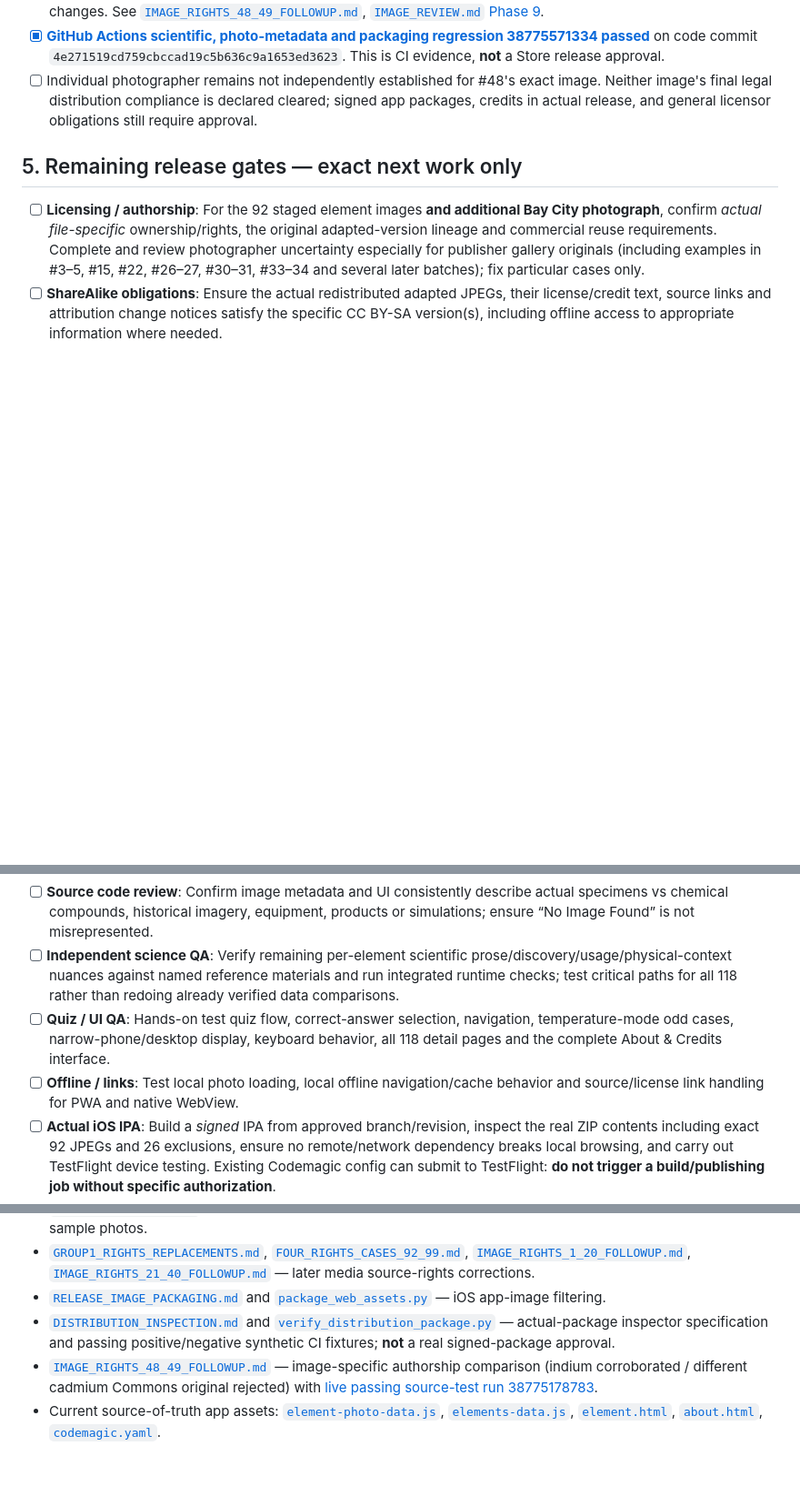
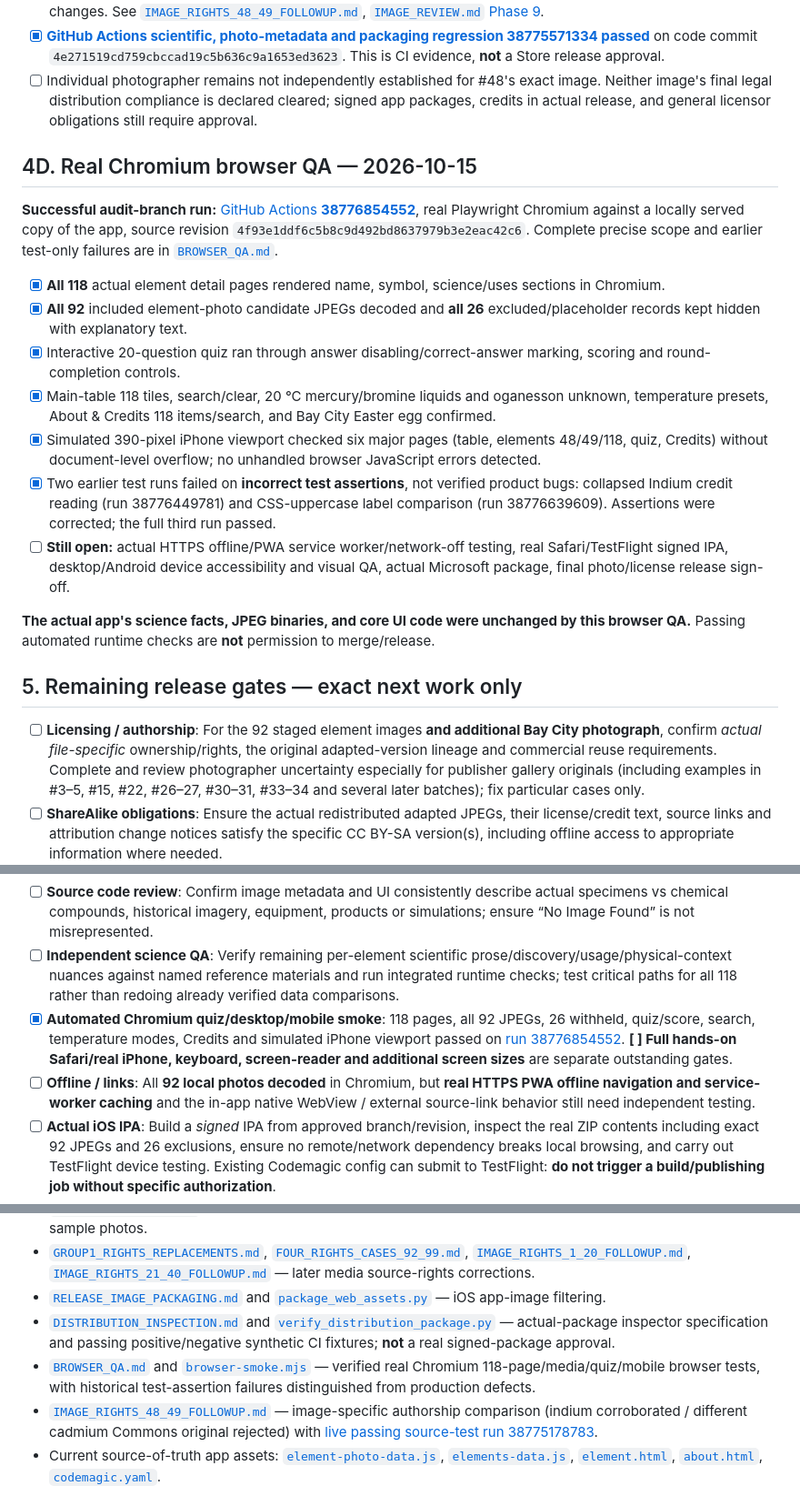
Before and after one commit to comctx/Periodic-Table-Explorer, a Markdown page: audit/MASTER_AUDIT_RECORD.md, 3 parts joined by grey strips. Shown at 91% size. Drawn GitHub-style; blank space fills up the shorter version.

Commit message:
Mark actual 118-element Chromium runtime QA passed and preserve real-device/offline release gates

```diff
--- a/audit/MASTER_AUDIT_RECORD.md
+++ b/audit/MASTER_AUDIT_RECORD.md
@@ -239,14 +239,28 @@ Sources: [`SCIENCE_AUDIT.md`](SCIENCE_AUDIT.md), [`check-data.mjs`](check-data.m
 - [x] [**GitHub Actions scientific, photo-metadata and packaging regression 38775571334 passed**](https://github.com/comctx/Periodic-Table-Explorer/actions/runs/38775571334) on code commit `4e271519cd759cbccad19c5b636c9a1653ed3623`. This is CI evidence, **not** a Store release approval.
 - [ ] Individual photographer remains not independently established for #48's exact image. Neither image's final legal distribution compliance is declared cleared; signed app packages, credits in actual release, and general licensor obligations still require approval.
 
+## 4D. Real Chromium browser QA — 2026-10-15
+
+**Successful audit-branch run:** [GitHub Actions **38776854552**](https://github.com/comctx/Periodic-Table-Explorer/actions/runs/38776854552), real Playwright Chromium against a locally served copy of the app, source revision `4f93e1ddf6c5b8c9d492bd8637979b3e2eac42c6`. Complete precise scope and earlier test-only failures are in [`BROWSER_QA.md`](BROWSER_QA.md).
+
+- [x] **All 118** actual element detail pages rendered name, symbol, science/uses sections in Chromium.
+- [x] **All 92** included element-photo candidate JPEGs decoded and **all 26** excluded/placeholder records kept hidden with explanatory text.
+- [x] Interactive 20-question quiz ran through answer disabling/correct-answer marking, scoring and round-completion controls.
+- [x] Main-table 118 tiles, search/clear, 20 °C mercury/bromine liquids and oganesson unknown, temperature presets, About & Credits 118 items/search, and Bay City Easter egg confirmed.
+- [x] Simulated 390-pixel iPhone viewport checked six major pages (table, elements 48/49/118, quiz, Credits) without document-level overflow; no unhandled browser JavaScript errors detected.
+- [x] Two earlier test runs failed on **incorrect test assertions**, not verified product bugs: collapsed Indium credit reading (run 38776449781) and CSS-uppercase label comparison (run 38776639609). Assertions were corrected; the full third run passed.
+- [ ] **Still open:** actual HTTPS offline/PWA service worker/network-off testing, real Safari/TestFlight signed IPA, desktop/Android device accessibility and visual QA, actual Microsoft package, final photo/license release sign-off.
+
+**The actual app's science facts, JPEG binaries, and core UI code were unchanged by this browser QA.** Passing automated runtime checks are **not** permission to merge/release.
+
 ## 5. Remaining release gates — exact next work only
 
 - [ ] **Licensing / authorship**: For the 92 staged element images **and additional Bay City photograph**, confirm *actual file-specific* ownership/rights, the original adapted-version lineage and commercial reuse requirements. Complete and review photographer uncertainty especially for publisher gallery originals (including examples in #3–5, #15, #22, #26–27, #30–31, #33–34 and several later batches); fix particular cases only.
 - [ ] **ShareAlike obligations**: Ensure the actual redistributed adapted JPEGs, their license/credit text, source links and attribution change notices satisfy the specific CC BY-SA version(s), including offline access to appropriate information where needed.
 - [ ] **Source code review**: Confirm image metadata and UI consistently describe actual specimens vs chemical compounds, historical imagery, equipment, products or simulations; ensure “No Image Found” is not misrepresented.
 - [ ] **Independent science QA**: Verify remaining per-element scientific prose/discovery/usage/physical-context nuances against named reference materials and run integrated runtime checks; test critical paths for all 118 rather than redoing already verified data comparisons.
-- [ ] **Quiz / UI QA**: Hands-on test quiz flow, correct-answer selection, navigation, temperature-mode odd cases, narrow-phone/desktop display, keyboard behavior, all 118 detail pages and the complete About & Credits interface.
-- [ ] **Offline / links**: Test local photo loading, local offline navigation/cache behavior and source/license link handling for PWA and native WebView.
+- [x] **Automated Chromium quiz/desktop/mobile smoke**: 118 pages, all 92 JPEGs, 26 withheld, quiz/score, search, temperature modes, Credits and simulated iPhone viewport passed on [run 38776854552](https://github.com/comctx/Periodic-Table-Explorer/actions/runs/38776854552). **[ ] Full hands-on Safari/real iPhone, keyboard, screen-reader and additional screen sizes** are separate outstanding gates.
+- [ ] **Offline / links**: All **92 local photos decoded** in Chromium, but **real HTTPS PWA offline navigation and service-worker caching** and the in-app native WebView / external source-link behavior still need independent testing.
 - [ ] **Actual iOS IPA**: Build a *signed* IPA from approved branch/revision, inspect the real ZIP contents including exact 92 JPEGs and 26 exclusions, ensure no remote/network dependency breaks local browsing, and carry out TestFlight device testing. Existing Codemagic config can submit to TestFlight: **do not trigger a build/publishing job without specific authorization**.
 - [ ] **Windows/Microsoft package**: Locate the real desktop packaging route and its **actual** package, make it apply the 92/26 filtering, and run the new archive inspector **against that real result**. A general inspector has been written and passed controlled CI fixtures but cannot change an absent/unidentified Windows build pipeline or certify a Microsoft Store package.
 - [ ] **Owner approval**: Do not merge to `main`, release a new binary or claim finished audit until release rights and QA gates are demonstrably satisfied and owner approves the change.
@@ -272,6 +286,7 @@ Sources: [`SCIENCE_AUDIT.md`](SCIENCE_AUDIT.md), [`check-data.mjs`](check-data.m
 - [`GROUP1_RIGHTS_REPLACEMENTS.md`](GROUP1_RIGHTS_REPLACEMENTS.md), [`FOUR_RIGHTS_CASES_92_99.md`](FOUR_RIGHTS_CASES_92_99.md), [`IMAGE_RIGHTS_1_20_FOLLOWUP.md`](IMAGE_RIGHTS_1_20_FOLLOWUP.md), [`IMAGE_RIGHTS_21_40_FOLLOWUP.md`](IMAGE_RIGHTS_21_40_FOLLOWUP.md) — later media source-rights corrections.
 - [`RELEASE_IMAGE_PACKAGING.md`](RELEASE_IMAGE_PACKAGING.md) and [`package_web_assets.py`](package_web_assets.py) — iOS app-image filtering.
 - [`DISTRIBUTION_INSPECTION.md`](DISTRIBUTION_INSPECTION.md) and [`verify_distribution_package.py`](verify_distribution_package.py) — actual-package inspector specification and passing positive/negative synthetic CI fixtures; **not** a real signed-package approval.
+- [`BROWSER_QA.md`](BROWSER_QA.md) and [`browser-smoke.mjs`](browser-smoke.mjs) — verified real Chromium 118-page/media/quiz/mobile browser tests, with historical test-assertion failures distinguished from production defects.
 - [`IMAGE_RIGHTS_48_49_FOLLOWUP.md`](IMAGE_RIGHTS_48_49_FOLLOWUP.md) — image-specific authorship comparison (indium corroborated / different cadmium Commons original rejected) with [live passing source-test run 38775178783](https://github.com/comctx/Periodic-Table-Explorer/actions/runs/38775178783).
 - Current source-of-truth app assets: [`element-photo-data.js`](../element-photo-data.js), [`elements-data.js`](../elements-data.js), [`element.html`](../element.html), [`about.html`](../about.html), [`codemagic.yaml`](../codemagic.yaml).
 
```
